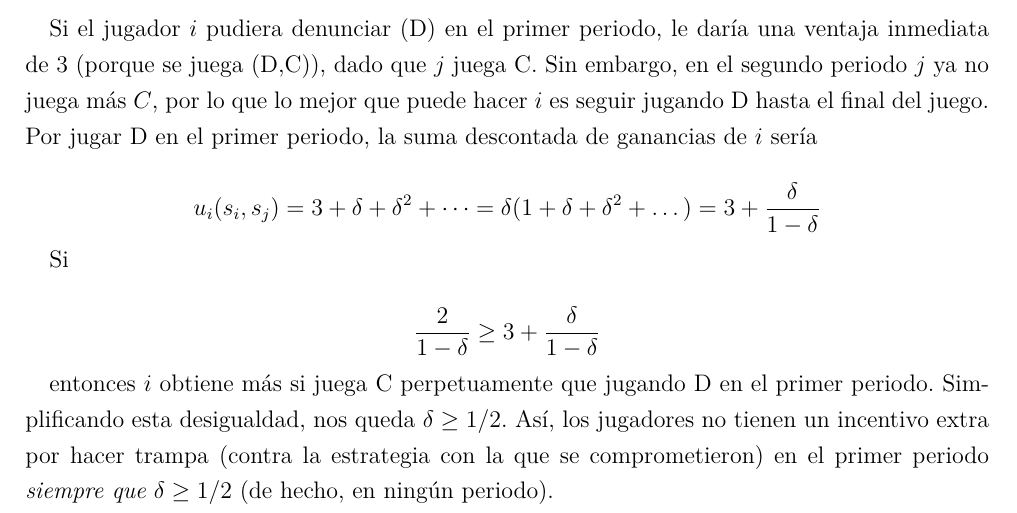
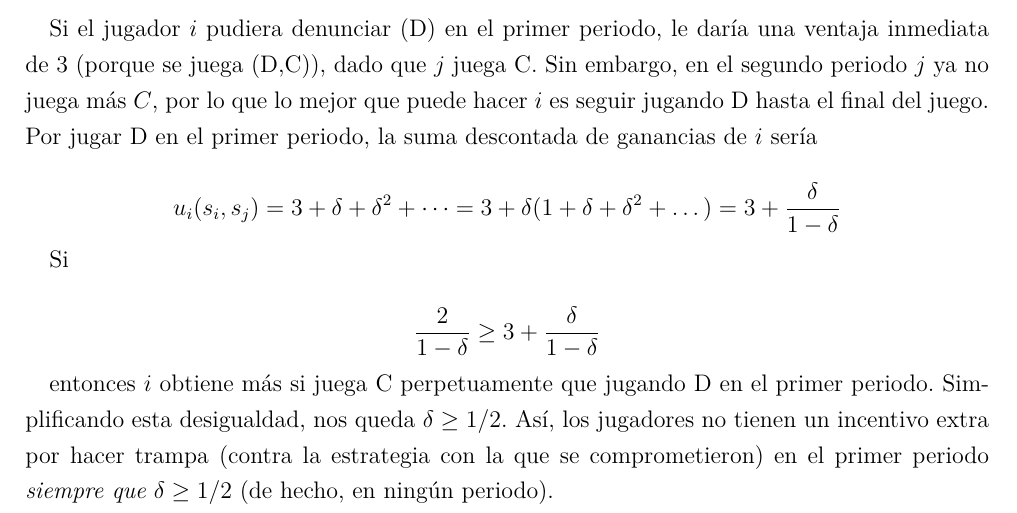
Before and after one commit to jealcalat/Decisiones_Teoria_Juegos, a LaTeX document (Unidad_2/main.tex): part of page 32 of 35, cut so that both start at the same text. Compiled offline with XeLaTeX.

Commit message:
correction

```diff
--- a/Unidad_2/main.tex
+++ b/Unidad_2/main.tex
@@ -1284,7 +1284,7 @@ $$u_i(s_i, s_j)=2 + 2\delta + 2\delta^2 + \dots = \frac{2}{1-\delta}$$
 
 Si el jugador $i$ pudiera denunciar (D) en el primer periodo, le daría una ventaja inmediata de $3$ (porque se juega (D,C)), dado que $j$ juega C. Sin embargo, en el segundo periodo $j$ ya no juega más $C$, por lo que lo mejor que puede hacer $i$ es seguir jugando D hasta el final del juego. Por jugar D en el primer periodo, la suma descontada de ganancias de $i$ sería
 
-$$u_i(s_i, s_j)=3 + \delta + \delta^2 + \dots = \delta(1 + \delta + \delta^2 + \dots) = 3 + \frac{\delta}{1-\delta}$$
+$$u_i(s_i, s_j)=3 + \delta + \delta^2 + \dots = 3 + \delta(1 + \delta + \delta^2 + \dots) = 3 + \frac{\delta}{1-\delta}$$
 
 Si
 
```
Also changed, not shown: Unidad_2/main.pdf, 2 other files.
